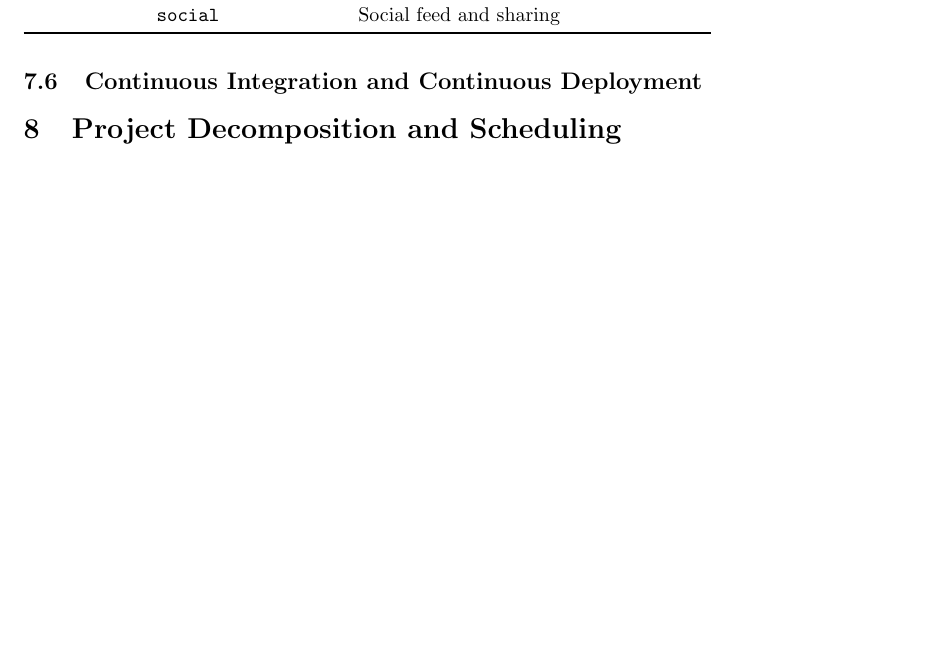
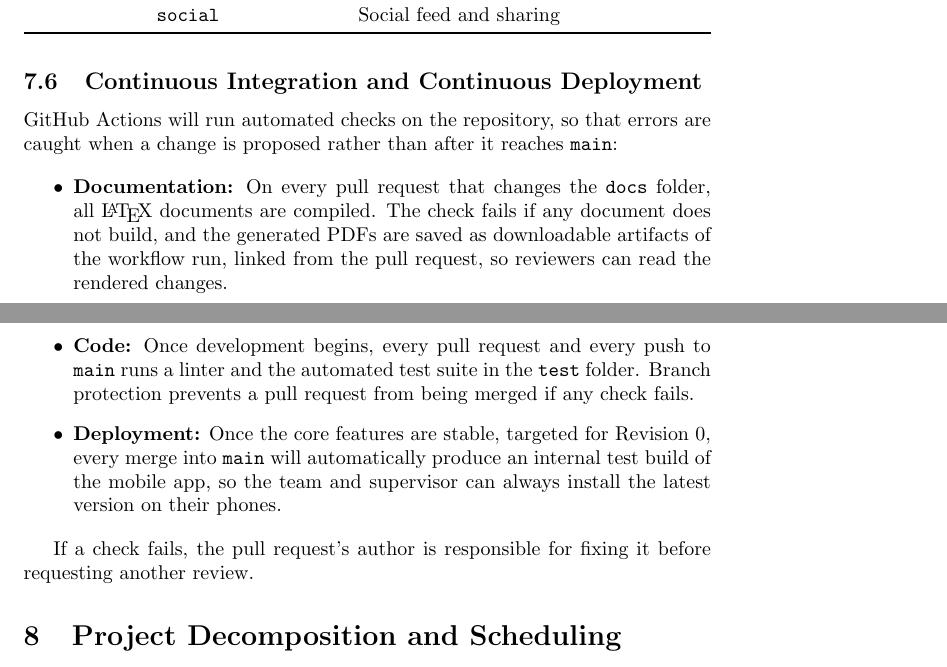
Before and after one commit to davislenover/BurnNEarn, a LaTeX document (docs/DevelopmentPlan/DevelopmentPlan.tex): part of page 6 of 13 before the commit and two parts of pages 6 and 7 of 14 after it, the two joined at a grey line, cut so that both start at the same text, the shorter picture padded with empty space. Compiled offline with pdfLaTeX; a LaTeX package or settings file that is missing is left out.

Commit message:
Add CI/CD subsection to Workflow Plan in Development Plan

```diff
--- a/docs/DevelopmentPlan/DevelopmentPlan.tex
+++ b/docs/DevelopmentPlan/DevelopmentPlan.tex
@@ -222,6 +222,18 @@ Together, these allow the team to filter issues by deliverable, by kind of work,
 \end{table}
 
 \subsection{Continuous Integration and Continuous Deployment}
+
+GitHub Actions will run automated checks on the repository, so that errors are caught when a change is proposed rather than after it reaches \texttt{main}:
+
+\begin{itemize}
+  \item \textbf{Documentation:} On every pull request that changes the \texttt{docs} folder, all \LaTeX{} documents are compiled.
+  The check fails if any document does not build, and the generated PDFs are saved as downloadable artifacts of the workflow run, linked from the pull request, so reviewers can read the rendered changes.
+  \item \textbf{Code:} Once development begins, every pull request and every push to \texttt{main} runs a linter and the automated test suite in the \texttt{test} folder.
+  Branch protection prevents a pull request from being merged if any check fails.
+  \item \textbf{Deployment:} Once the core features are stable, targeted for Revision~0, every merge into \texttt{main} will automatically produce an internal test build of the mobile app, so the team and supervisor can always install the latest version on their phones.
+\end{itemize}
+
+If a check fails, the pull request's author is responsible for fixing it before requesting another review.
 
 
 \section{Project Decomposition and Scheduling}
```
